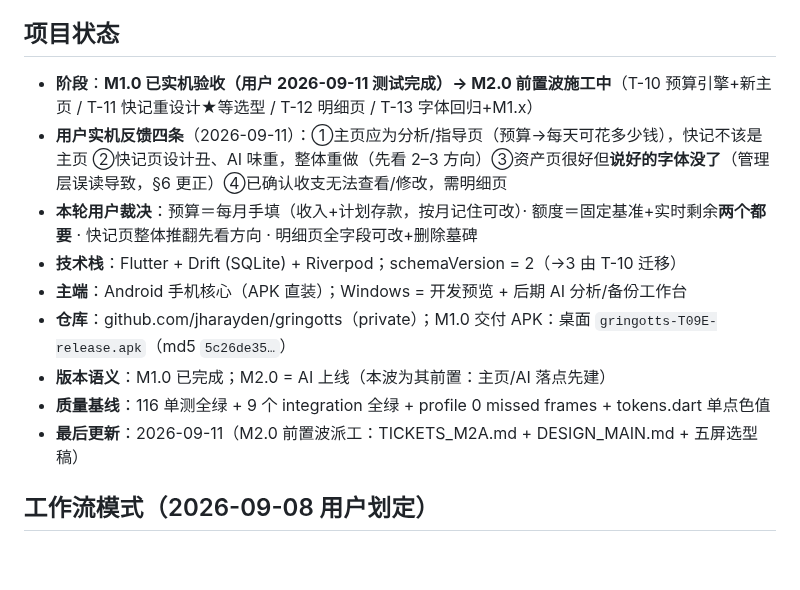
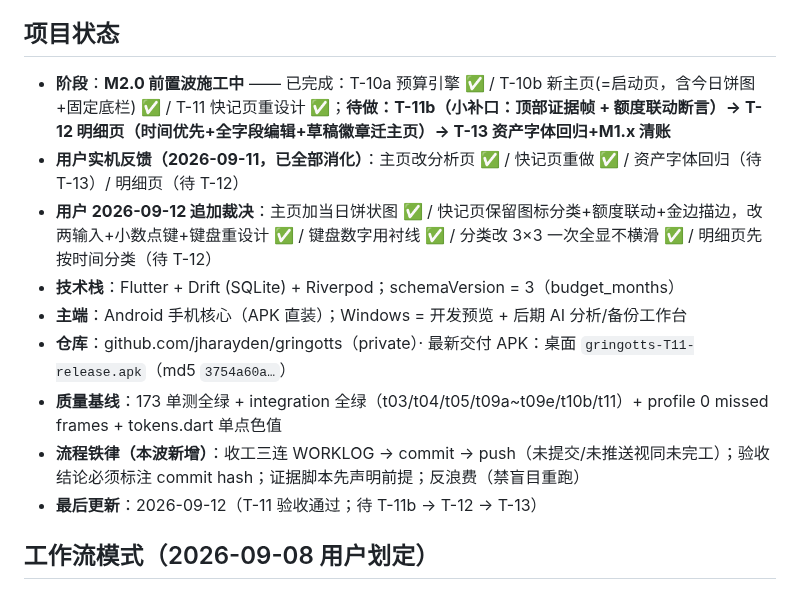
Before and after one commit to ZileiC/gringotts, a Markdown page: PROJECT_STATE.md, the part around the change. Drawn GitHub-style; blank space fills up the shorter version.

Commit message:
PROJECT_STATE: status block refreshed for context compression (T-10a/b + T-11 done; T-11b -> T-12 -> T-13 remaining; flow iron rules listed)

```diff
--- a/PROJECT_STATE.md
+++ b/PROJECT_STATE.md
@@ -5,15 +5,15 @@
 > 命名：Gringotts = 古灵阁，巫师世界唯一银行——「你的钱，存进最懂钱的地方」。
 
 ## 项目状态
-- **阶段**：**M1.0 已实机验收（用户 2026-09-11 测试完成）→ M2.0 前置波施工中**（T-10 预算引擎+新主页 / T-11 快记重设计★等选型 / T-12 明细页 / T-13 字体回归+M1.x）
-- **用户实机反馈四条**（2026-09-11）：①主页应为分析/指导页（预算→每天可花多少钱），快记不该是主页 ②快记页设计丑、AI 味重，整体重做（先看 2–3 方向）③资产页很好但**说好的字体没了**（管理层误读导致，§6 更正）④已确认收支无法查看/修改，需明细页
-- **本轮用户裁决**：预算＝每月手填（收入+计划存款，按月记住可改）· 额度＝固定基准+实时剩余**两个都要** · 快记页整体推翻先看方向 · 明细页全字段可改+删除墓碑
-- **技术栈**：Flutter + Drift (SQLite) + Riverpod；schemaVersion = 2（→3 由 T-10 迁移）
+- **阶段**：**M2.0 前置波施工中** —— 已完成：T-10a 预算引擎 ✅ / T-10b 新主页(=启动页，含今日饼图+固定底栏) ✅ / T-11 快记页重设计 ✅；**待做：T-11b（小补口：顶部证据帧 + 额度联动断言）→ T-12 明细页（时间优先+全字段编辑+草稿徽章迁主页）→ T-13 资产字体回归+M1.x 清账**
+- **用户实机反馈（2026-09-11，已全部消化）**：主页改分析页 ✅ / 快记页重做 ✅ / 资产字体回归（待 T-13）/ 明细页（待 T-12）
+- **用户 2026-09-12 追加裁决**：主页加当日饼状图 ✅ / 快记页保留图标分类+额度联动+金边描边，改两输入+小数点键+键盘重设计 ✅ / 键盘数字用衬线 ✅ / 分类改 3×3 一次全显不横滑 ✅ / 明细页先按时间分类（待 T-12）
+- **技术栈**：Flutter + Drift (SQLite) + Riverpod；schemaVersion = 3（budget_months）
 - **主端**：Android 手机核心（APK 直装）；Windows = 开发预览 + 后期 AI 分析/备份工作台
-- **仓库**：github.com/jharayden/gringotts（private）；M1.0 交付 APK：桌面 `gringotts-T09E-release.apk`（md5 `5c26de35…`）
-- **版本语义**：M1.0 已完成；M2.0 = AI 上线（本波为其前置：主页/AI 落点先建）
-- **质量基线**：116 单测全绿 + 9 个 integration 全绿 + profile 0 missed frames + tokens.dart 单点色值
-- **最后更新**：2026-09-11（M2.0 前置波派工：TICKETS_M2A.md + DESIGN_MAIN.md + 五屏选型稿）
+- **仓库**：github.com/jharayden/gringotts（private）· 最新交付 APK：桌面 `gringotts-T11-release.apk`（md5 `3754a60a…`）
+- **质量基线**：173 单测全绿 + integration 全绿（t03/t04/t05/t09a~t09e/t10b/t11）+ profile 0 missed frames + tokens.dart 单点色值
+- **流程铁律（本波新增）**：收工三连 WORKLOG → commit → push（未提交/未推送视同未完工）；验收结论必须标注 commit hash；证据脚本先声明前提；反浪费（禁盲目重跑）
+- **最后更新**：2026-09-12（T-11 验收通过；待 T-11b → T-12 → T-13）
 
 ## 工作流模式（2026-09-08 用户划定）
 - **本 session（Hermes）= 管理层**：方向把控、brainstorm、任务分派、验收、GitHub 仓库管理；**代码只读不改**
```
